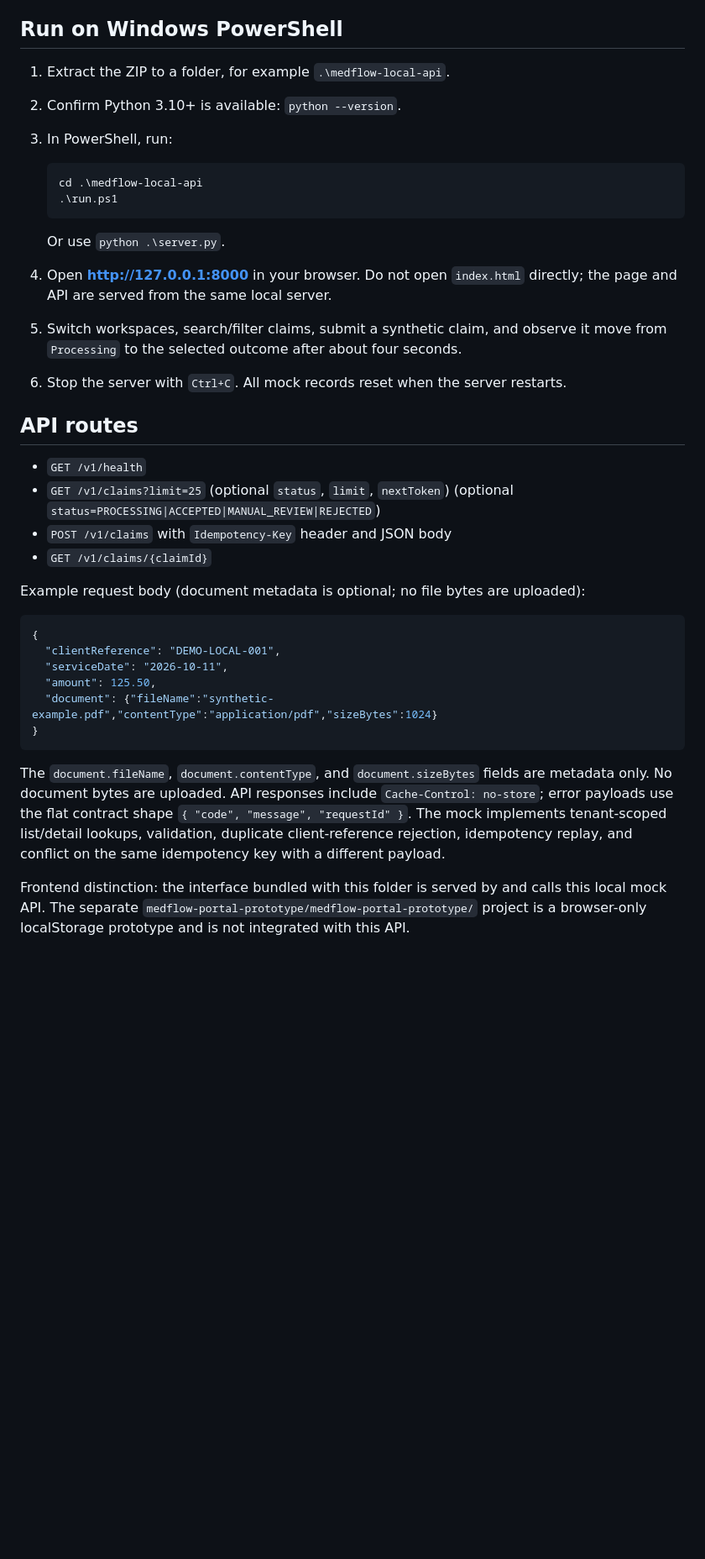
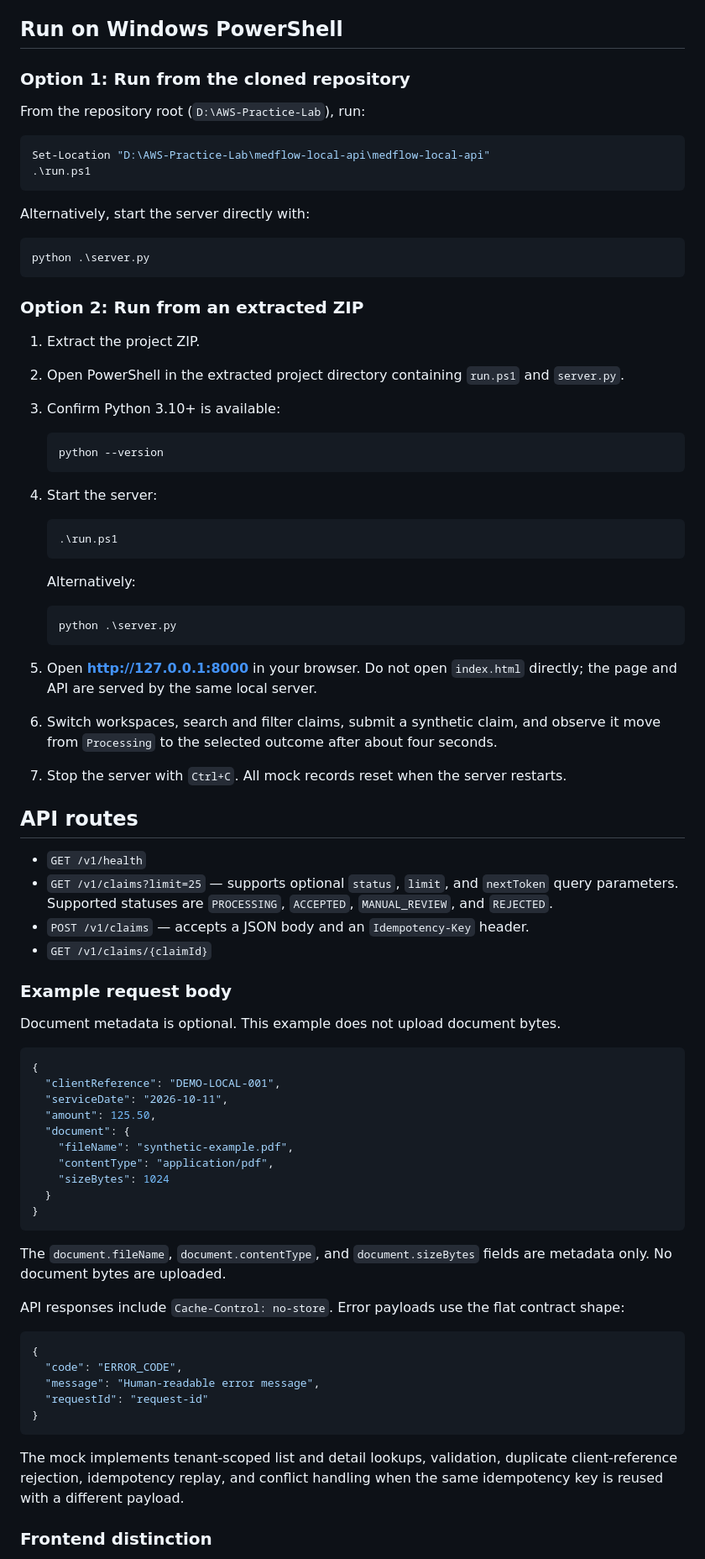
Before and after one commit to Shantanu0001/AWS-Practice-Lab, a Markdown page: medflow-local-api/medflow-local-api/README.md, the part around one of its changes. Shown at 84% size. Drawn GitHub-style; blank space fills up the shorter version.

Commit message:
docs: improve local API quickstart and security guidance

````diff
--- a/medflow-local-api/medflow-local-api/README.md
+++ b/medflow-local-api/medflow-local-api/README.md
@@ -4,38 +4,84 @@ This is the next executable slice after the static portal and API contract: the
 
 ## Run on Windows PowerShell
 
-1. Extract the ZIP to a folder, for example `.\medflow-local-api`.
-2. Confirm Python 3.10+ is available: `python --version`.
-3. In PowerShell, run:
+### Option 1: Run from the cloned repository
+
+From the repository root (`D:\AWS-Practice-Lab`), run:
+
+```powershell
+Set-Location "D:\AWS-Practice-Lab\medflow-local-api\medflow-local-api"
+.\run.ps1
+```
+
+Alternatively, start the server directly with:
+
+```powershell
+python .\server.py
+```
+
+### Option 2: Run from an extracted ZIP
+
+1. Extract the project ZIP.
+2. Open PowerShell in the extracted project directory containing `run.ps1` and `server.py`.
+3. Confirm Python 3.10+ is available:
 
    ```powershell
-   cd .\medflow-local-api
+   python --version
+   ```
+
+4. Start the server:
+
+   ```powershell
    .\run.ps1
    ```
 
-   Or use `python .\server.py`.
-4. Open **http://127.0.0.1:8000** in your browser. Do not open `index.html` directly; the page and API are served from the same local server.
-5. Switch workspaces, search/filter claims, submit a synthetic claim, and observe it move from `Processing` to the selected outcome after about four seconds.
-6. Stop the server with `Ctrl+C`. All mock records reset when the server restarts.
+   Alternatively:
+
+   ```powershell
+   python .\server.py
+   ```
+
+5. Open **http://127.0.0.1:8000** in your browser. Do not open `index.html` directly; the page and API are served by the same local server.
+6. Switch workspaces, search and filter claims, submit a synthetic claim, and observe it move from `Processing` to the selected outcome after about four seconds.
+7. Stop the server with `Ctrl+C`. All mock records reset when the server restarts.
 
 ## API routes
 
 - `GET /v1/health`
-- `GET /v1/claims?limit=25` (optional `status`, `limit`, `nextToken`) (optional `status=PROCESSING|ACCEPTED|MANUAL_REVIEW|REJECTED`)
-- `POST /v1/claims` with `Idempotency-Key` header and JSON body
+- `GET /v1/claims?limit=25` — supports optional `status`, `limit`, and `nextToken` query parameters. Supported statuses are `PROCESSING`, `ACCEPTED`, `MANUAL_REVIEW`, and `REJECTED`.
+- `POST /v1/claims` — accepts a JSON body and an `Idempotency-Key` header.
 - `GET /v1/claims/{claimId}`
 
-Example request body (document metadata is optional; no file bytes are uploaded):
+### Example request body
+
+Document metadata is optional. This example does not upload document bytes.
 
 ```json
 {
   "clientReference": "DEMO-LOCAL-001",
   "serviceDate": "2026-10-11",
   "amount": 125.50,
-  "document": {"fileName":"synthetic-example.pdf","contentType":"application/pdf","sizeBytes":1024}
+  "document": {
+    "fileName": "synthetic-example.pdf",
+    "contentType": "application/pdf",
+    "sizeBytes": 1024
+  }
 }
 ```
 
-The `document.fileName`, `document.contentType`, and `document.sizeBytes` fields are metadata only. No document bytes are uploaded. API responses include `Cache-Control: no-store`; error payloads use the flat contract shape `{ "code", "message", "requestId" }`. The mock implements tenant-scoped list/detail lookups, validation, duplicate client-reference rejection, idempotency replay, and conflict on the same idempotency key with a different payload.
+The `document.fileName`, `document.contentType`, and `document.sizeBytes` fields are metadata only. No document bytes are uploaded.
 
-Frontend distinction: the interface bundled with this folder is served by and calls this local mock API. The separate `medflow-portal-prototype/medflow-portal-prototype/` project is a browser-only localStorage prototype and is not integrated with this API.
+API responses include `Cache-Control: no-store`. Error payloads use the flat contract shape:
+
+```json
+{
+  "code": "ERROR_CODE",
+  "message": "Human-readable error message",
+  "requestId": "request-id"
+}
+```
+
+The mock implements tenant-scoped list and detail lookups, validation, duplicate client-reference rejection, idempotency replay, and conflict handling when the same idempotency key is reused with a different payload.
+
+### Frontend distinction
+
````
Also changed, not shown: other parts of medflow-local-api/medflow-local-api/README.md (+10 -7 lines).
